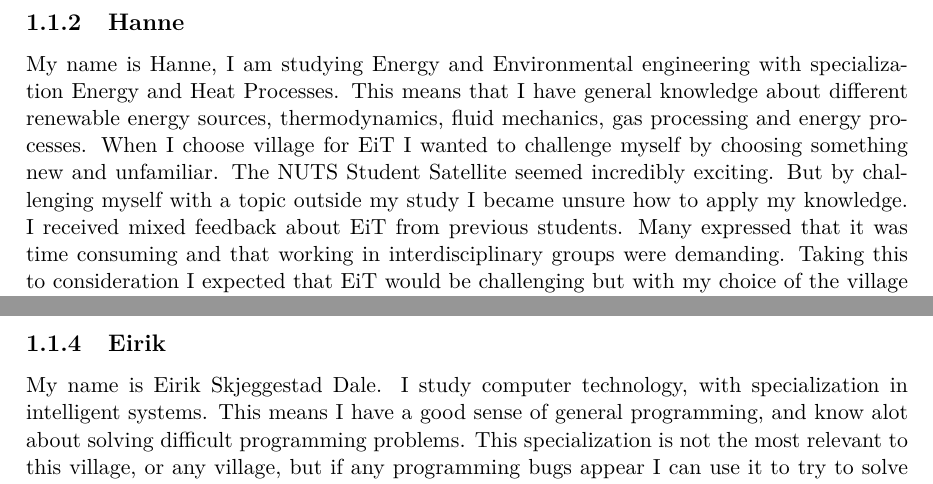
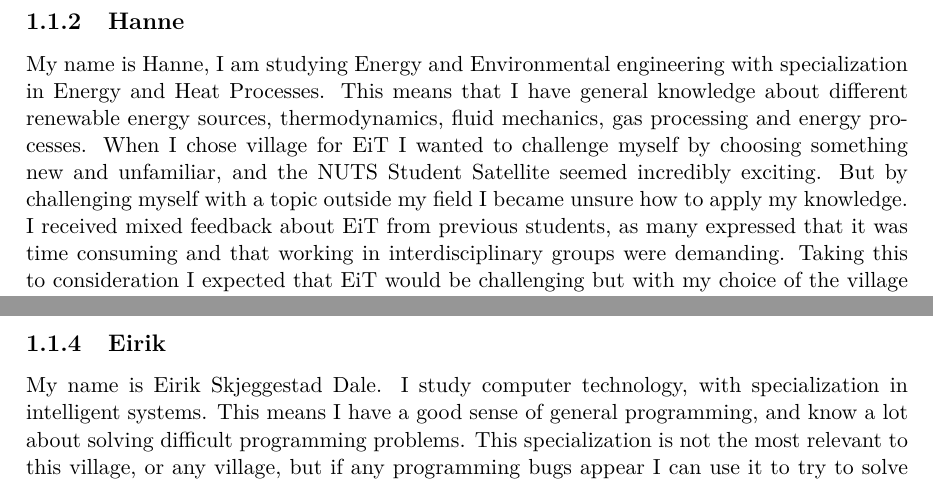
Before and after one commit to Ekerholten/EIT-Gruppe-Blue-Box, a LaTeX thesis (Prosessrapport/process_report_main.tex, which reads Prosessrapport/Introduction/Hanne.tex, Prosessrapport/Introduction/expectations_of_eit_eirik.tex): two parts of pages 6 and 7 of 23, joined at a grey line, cut so that both start at the same text. Compiled offline with pdfLaTeX.

Commit message:
Rettskriving og settningsstruktur Introduction/*.

```diff
--- a/Prosessrapport/Introduction/Hanne.tex
+++ b/Prosessrapport/Introduction/Hanne.tex
@@ -1,3 +1,3 @@
 \subsection{Hanne}
 
-My name is Hanne, I am studying Energy and Environmental engineering with specialization Energy and Heat Processes. This means that I have general knowledge about different renewable energy sources, thermodynamics, fluid mechanics, gas processing and energy processes. When I choose village for EiT I wanted to challenge myself by choosing something new and unfamiliar. The NUTS Student Satellite seemed incredibly exciting. But by challenging myself with a topic outside my study I became unsure how to apply my knowledge. I received mixed feedback about EiT from previous students. Many expressed that it was time consuming and that working in interdisciplinary groups were demanding. Taking this to consideration I expected that EiT would be challenging but with my choice of the village it would give me knowledge about something new. Regarding the interdisciplinary collaboration my expectations were both positive and negative. I looked forward to meeting new people with different backgrounds, but were unsure whether the group would manage to work together.
+My name is Hanne, I am studying Energy and Environmental engineering with specialization in Energy and Heat Processes. This means that I have general knowledge about different renewable energy sources, thermodynamics, fluid mechanics, gas processing and energy processes. When I chose village for EiT I wanted to challenge myself by choosing something new and unfamiliar, and the NUTS Student Satellite seemed incredibly exciting. But by challenging myself with a topic outside my field I became unsure how to apply my knowledge. I received mixed feedback about EiT from previous students, as many expressed that it was time consuming and that working in interdisciplinary groups were demanding. Taking this to consideration I expected that EiT would be challenging but with my choice of the village it would give me knowledge about something new. Regarding the interdisciplinary collaboration my expectations were both positive and negative. I looked forward to meeting new people with different backgrounds, but were unsure whether the group would manage to work together.
--- a/Prosessrapport/Introduction/expectations_of_eit_eirik.tex
+++ b/Prosessrapport/Introduction/expectations_of_eit_eirik.tex
@@ -1,5 +1,5 @@
 \subsection{Eirik}
-My name is Eirik Skjeggestad Dale. I study computer technology, with specialization in intelligent systems. This means I have a good sense of general programming, and know alot about solving difficult programming problems. This specialization is not the most relevant to this village, or any village, but if any programming bugs appear I can use it to try to solve them. What I can contribute to the group  is general programming, and helping setting up the programs for the raspberry, and tuning it to the antenna system. I have also, through computer technology courses, worked on medium sized projects and hope my experience from these can help the group, specifically with writing our reports.
+My name is Eirik Skjeggestad Dale. I study computer technology, with specialization in intelligent systems. This means I have a good sense of general programming, and know a lot about solving difficult programming problems. This specialization is not the most relevant to this village, or any village, but if any programming bugs appear I can use it to try to solve them. What I can contribute to the group  is general programming, and helping setting up the programs for the raspberry, and tuning it to the antenna system. I have also, through computer technology courses, worked on medium sized projects and hope my experience from these can help the group, specifically with writing our reports.
 
 I chose the NUTS village because I've always been interested in space and everything that has to do with it. It's a real inspiration to know that I'm working on something that hopefully one day will be flying out in space and sending useful data back to us.
 
```
Also changed, not shown: Prosessrapport/Introduction/Hallstein.tex (+2 -1 lines), Prosessrapport/Introduction/Introduction.tex (+1 -1 lines).
